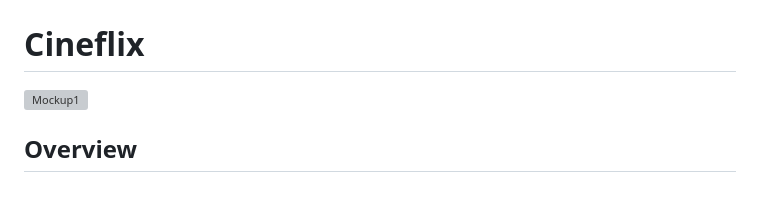
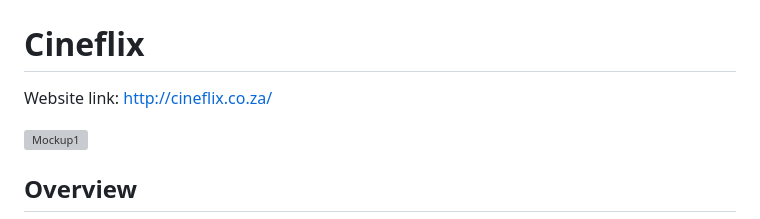
Before and after one commit to Kai-Barker/DV100_GroupProject_Term4, a Markdown page: README.md, the part around the change. Drawn GitHub-style; blank space fills up the shorter version; grey boxes are pictures that could not be loaded.

Commit message:
Update README.md
Website link added

```diff
--- a/README.md
+++ b/README.md
@@ -1,6 +1,8 @@
 # DV100_GroupProject_Term4
 
 # Cineflix
+
+Website link: http://cineflix.co.za/
 
 ![Mockup1](/assets/images/Mockups/MacBook%20#13.svg)
 
```
